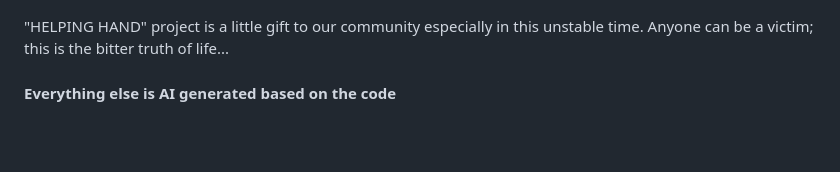
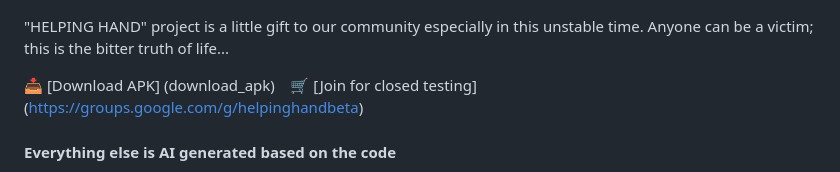
Before and after one commit to mashlife/HelpingHand, a Markdown page: README.md, the part around the change. GitHub-like rendering; blank space fills up the shorter version.

```diff
--- a/README.md
+++ b/README.md
@@ -3,6 +3,10 @@
 ![App Logo](media/image/hh-logo.png)
 
 "HELPING HAND" project is a little gift to our community especially in this unstable time. Anyone can be a victim; this is the bitter truth of life...
+
+📥 [Download APK] (download_apk)
+🛒 [Join for closed testing] (https://groups.google.com/g/helpinghandbeta)
+
 
 #### Everything else is AI generated based on the code
 
```
